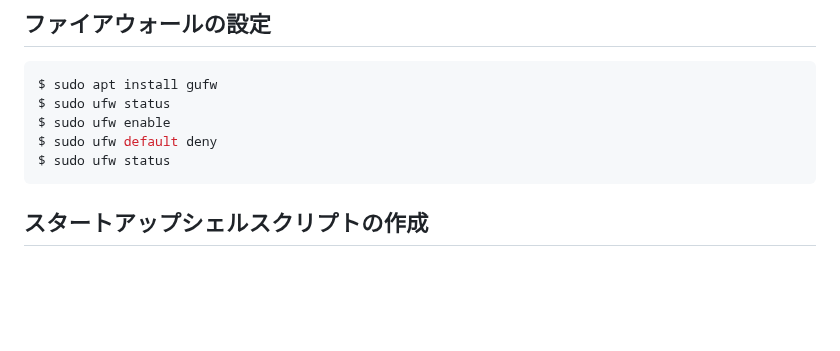
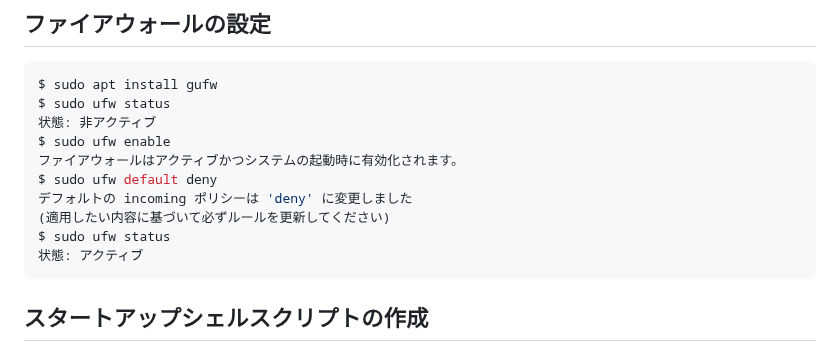
Before and after one commit to recsyslab/tutorials, a Markdown page: init/Linux_Mintの初期設定.md, the part around the change. GitHub-like rendering; blank space fills up the shorter version.

````diff
--- a/init/Linux_Mintの初期設定.md
+++ b/init/Linux_Mintの初期設定.md
@@ -124,9 +124,14 @@ $ ls
 ```bash
 $ sudo apt install gufw
 $ sudo ufw status
+状態: 非アクティブ
 $ sudo ufw enable
+ファイアウォールはアクティブかつシステムの起動時に有効化されます。
 $ sudo ufw default deny
+デフォルトの incoming ポリシーは 'deny' に変更しました
+(適用したい内容に基づいて必ずルールを更新してください)
 $ sudo ufw status
+状態: アクティブ
 ```
 
 ## スタートアップシェルスクリプトの作成
````
